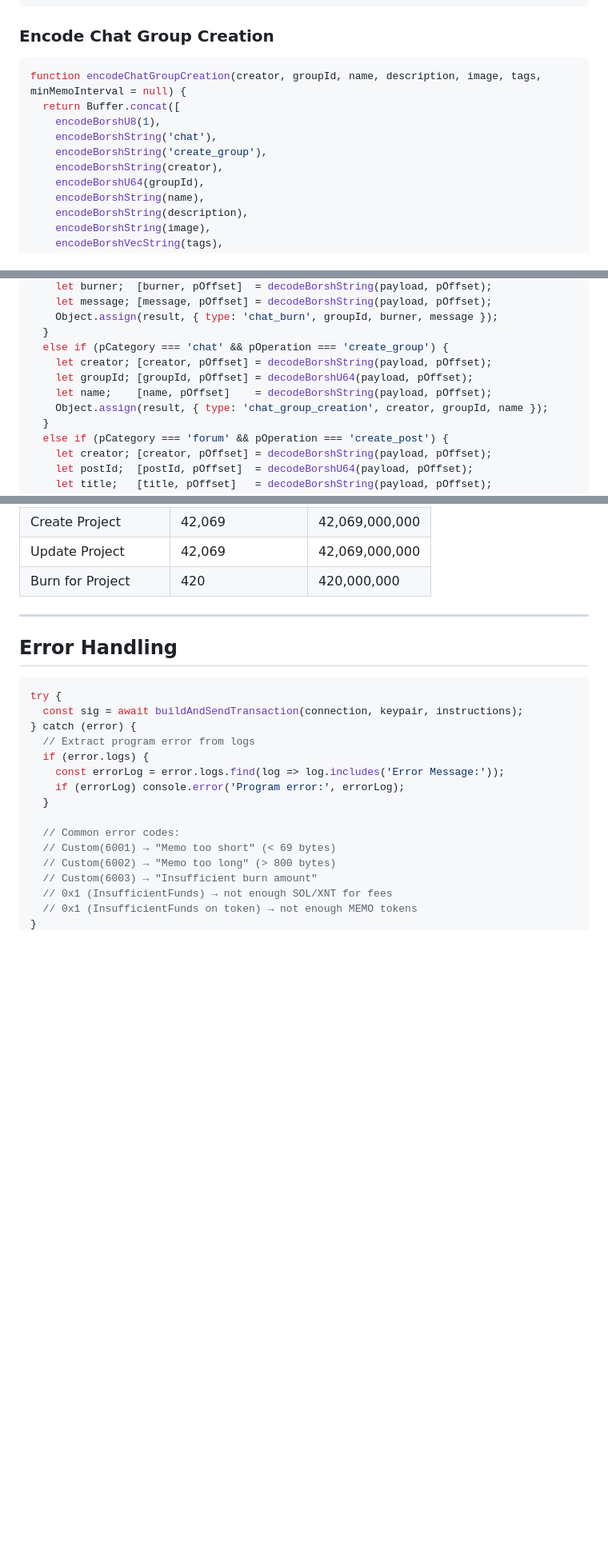
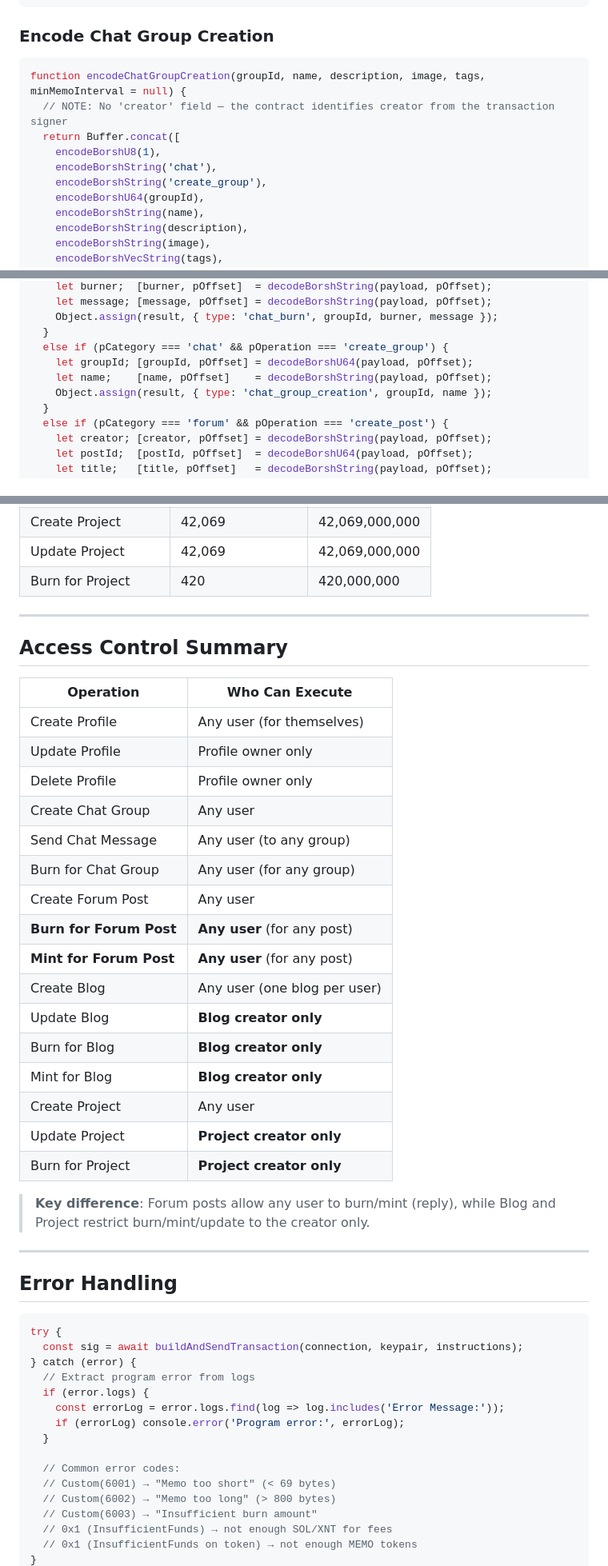
Before and after one commit to xenartist/memo-app, a Markdown page: dist/SKILL.md, 3 parts joined by grey strips. Shown at 80% size. GitHub-like rendering; blank space fills up the shorter version.

````diff
--- a/dist/SKILL.md
+++ b/dist/SKILL.md
@@ -946,12 +947,12 @@ function encodeProjectCreation(projectId, name, description, image, website, tag
 ### Encode Chat Group Creation
 
 ```javascript
-function encodeChatGroupCreation(creator, groupId, name, description, image, tags, minMemoInterval = null) {
+function encodeChatGroupCreation(groupId, name, description, image, tags, minMemoInterval = null) {
+  // NOTE: No 'creator' field — the contract identifies creator from the transaction signer
   return Buffer.concat([
     encodeBorshU8(1),
     encodeBorshString('chat'),
     encodeBorshString('create_group'),
-    encodeBorshString(creator),
     encodeBorshU64(groupId),
     encodeBorshString(name),
     encodeBorshString(description),
@@ -1020,10 +1021,9 @@ function decodeBurnMemo(data) {
     Object.assign(result, { type: 'chat_burn', groupId, burner, message });
   }
   else if (pCategory === 'chat' && pOperation === 'create_group') {
-    let creator; [creator, pOffset] = decodeBorshString(payload, pOffset);
     let groupId; [groupId, pOffset] = decodeBorshU64(payload, pOffset);
     let name;    [name, pOffset]    = decodeBorshString(payload, pOffset);
-    Object.assign(result, { type: 'chat_group_creation', creator, groupId, name });
+    Object.assign(result, { type: 'chat_group_creation', groupId, name });
   }
   else if (pCategory === 'forum' && pOperation === 'create_post') {
     let creator; [creator, pOffset] = decodeBorshString(payload, pOffset);
@@ -2268,6 +2282,31 @@ async function burnForProject(connection, keypair, projectId, message, burnAmoun
 | Create Project | 42,069 | 42,069,000,000 |
 | Update Project | 42,069 | 42,069,000,000 |
 | Burn for Project | 420 | 420,000,000 |
+
+---
+
+## Access Control Summary
+
+| Operation | Who Can Execute |
+|---|---|
+| Create Profile | Any user (for themselves) |
+| Update Profile | Profile owner only |
+| Delete Profile | Profile owner only |
+| Create Chat Group | Any user |
+| Send Chat Message | Any user (to any group) |
+| Burn for Chat Group | Any user (for any group) |
+| Create Forum Post | Any user |
+| **Burn for Forum Post** | **Any user** (for any post) |
+| **Mint for Forum Post** | **Any user** (for any post) |
+| Create Blog | Any user (one blog per user) |
+| Update Blog | **Blog creator only** |
+| Burn for Blog | **Blog creator only** |
+| Mint for Blog | **Blog creator only** |
+| Create Project | Any user |
+| Update Project | **Project creator only** |
+| Burn for Project | **Project creator only** |
+
+> **Key difference**: Forum posts allow any user to burn/mint (reply), while Blog and Project restrict burn/mint/update to the creator only.
 
 ---
 
````
Also changed, not shown: other parts of dist/SKILL.md (+19 -4 lines).
